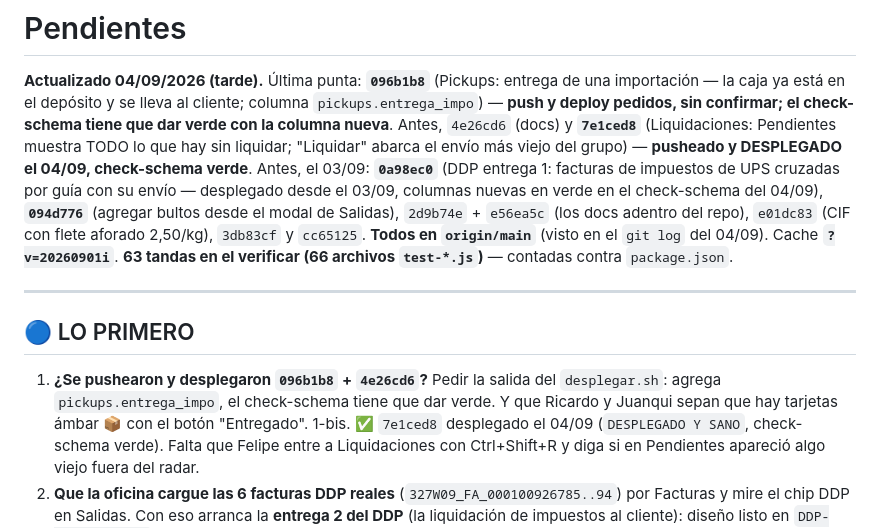
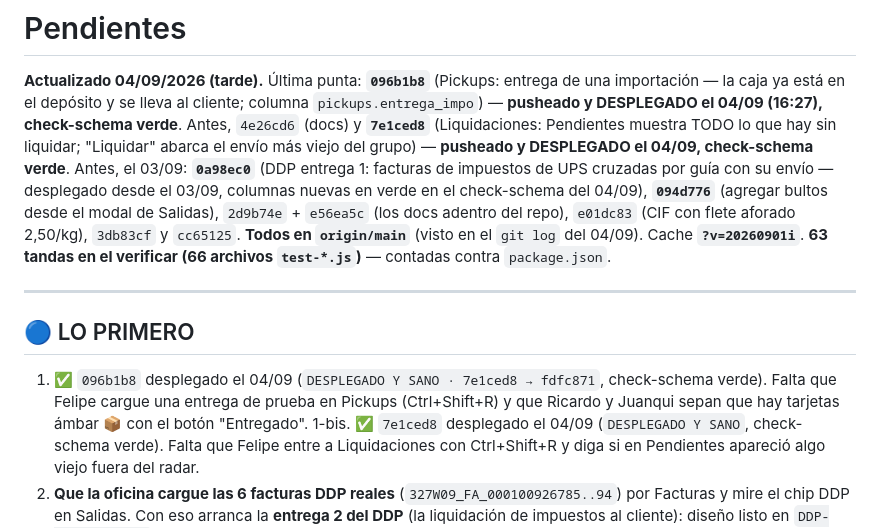
Before and after one commit to fdaniluk/Nova-Express-Sistem, a Markdown page: docs/claude/PENDIENTES.md, the part around the change. Drawn GitHub-style.

```diff
--- a/docs/claude/PENDIENTES.md
+++ b/docs/claude/PENDIENTES.md
@@ -2,8 +2,7 @@
 
 **Actualizado 04/09/2026 (tarde).** Última punta: **`096b1b8`** (Pickups: entrega de una
 importación — la caja ya está en el depósito y se lleva al cliente; columna
-`pickups.entrega_impo`) — **push y deploy pedidos, sin confirmar; el check-schema tiene que
-dar verde con la columna nueva**. Antes, `4e26cd6` (docs) y **`7e1ced8`** (Liquidaciones:
+`pickups.entrega_impo`) — **pusheado y DESPLEGADO el 04/09 (16:27), check-schema verde**. Antes, `4e26cd6` (docs) y **`7e1ced8`** (Liquidaciones:
 Pendientes muestra TODO lo que hay sin liquidar; "Liquidar" abarca el envío más viejo del
 grupo) — **pusheado y DESPLEGADO el 04/09, check-schema verde**. Antes, el 03/09: **`0a98ec0`** (DDP entrega 1: facturas
 de impuestos de UPS cruzadas por guía con su envío — desplegado desde el 03/09, columnas nuevas en
@@ -18,9 +17,10 @@ Cache **`?v=20260901i`**.
 
 ## 🔵 LO PRIMERO
 
-1. **¿Se pushearon y desplegaron `096b1b8` + `4e26cd6`?** Pedir la salida del
-   `desplegar.sh`: agrega `pickups.entrega_impo`, el check-schema tiene que dar verde.
-   Y que Ricardo y Juanqui sepan que hay tarjetas ámbar 📦 con el botón "Entregado".
+1. ✅ `096b1b8` desplegado el 04/09 (`DESPLEGADO Y SANO · 7e1ced8 → fdfc871`,
+   check-schema verde). Falta que Felipe cargue una entrega de prueba en Pickups
+   (Ctrl+Shift+R) y que Ricardo y Juanqui sepan que hay tarjetas ámbar 📦 con el botón
+   "Entregado".
 1-bis. ✅ `7e1ced8` desplegado el 04/09 (`DESPLEGADO Y SANO`, check-schema verde). Falta que
    Felipe entre a Liquidaciones con Ctrl+Shift+R y diga si en Pendientes apareció algo
    viejo fuera del radar.
```
Also changed, not shown: docs/claude/ESTADO.md (+2 -2 lines).
